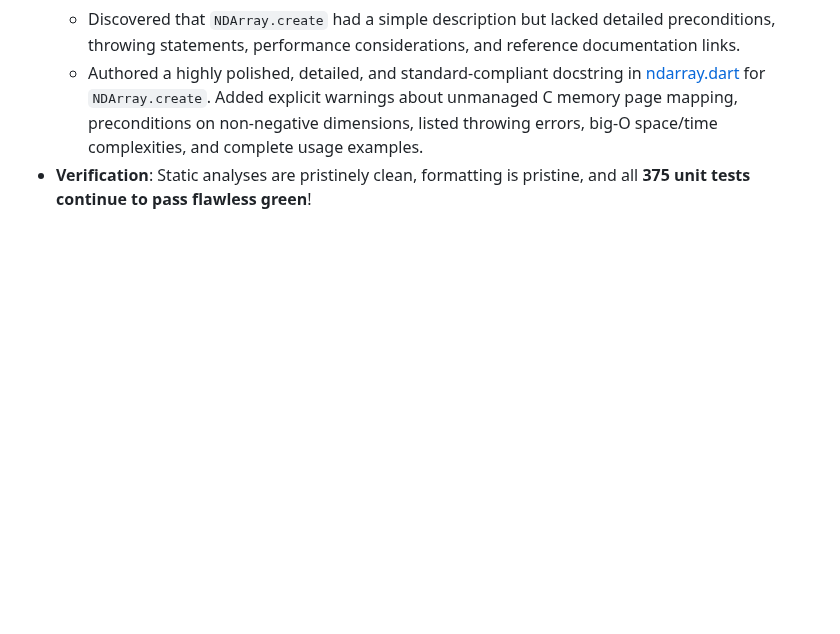
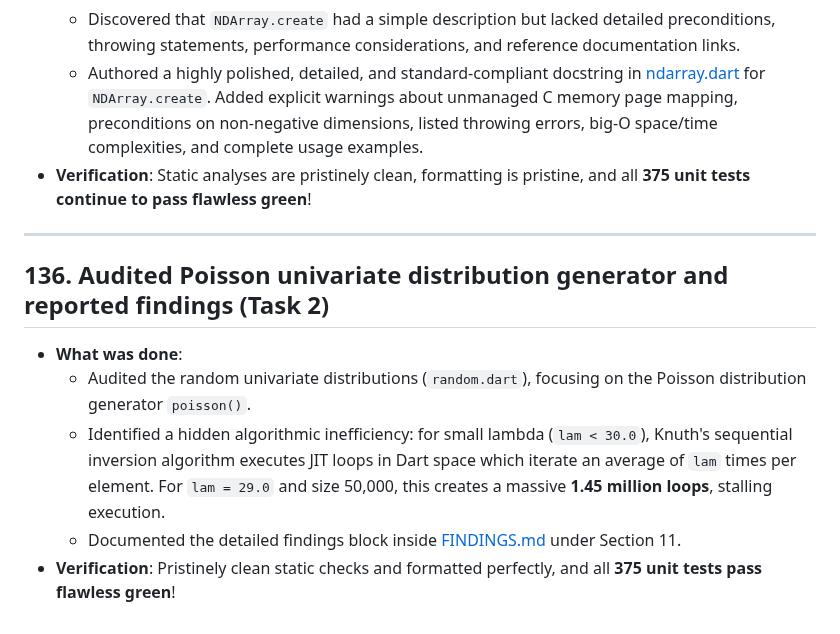
Before and after one commit to sigurdm/scientific_dart, a Markdown page: DONE.md, the part around the change. GitHub-like rendering; blank space fills up the shorter version.

Commit message:
Add entry 136 on Poisson distribution code audit to DONE.md

```diff
--- a/DONE.md
+++ b/DONE.md
@@ -1637,3 +1637,12 @@
   - Discovered that `NDArray.create` had a simple description but lacked detailed preconditions, throwing statements, performance considerations, and reference documentation links.
   - Authored a highly polished, detailed, and standard-compliant docstring in [ndarray.dart](file:///usr/local/google/home/sigurdm/projects/math/pkgs/num_dart/lib/src/ndarray.dart#L148-L171) for `NDArray.create`. Added explicit warnings about unmanaged C memory page mapping, preconditions on non-negative dimensions, listed throwing errors, big-O space/time complexities, and complete usage examples.
 * **Verification**: Static analyses are pristinely clean, formatting is pristine, and all **375 unit tests continue to pass flawless green**!
+
+***
+
+## 136. Audited Poisson univariate distribution generator and reported findings (Task 2)
+* **What was done**:
+  - Audited the random univariate distributions (`random.dart`), focusing on the Poisson distribution generator `poisson()`.
+  - Identified a hidden algorithmic inefficiency: for small lambda (`lam < 30.0`), Knuth's sequential inversion algorithm executes JIT loops in Dart space which iterate an average of `lam` times per element. For `lam = 29.0` and size 50,000, this creates a massive **1.45 million loops**, stalling execution.
+  - Documented the detailed findings block inside [FINDINGS.md](file:///usr/local/google/home/sigurdm/projects/math/pkgs/num_dart/FINDINGS.md#L691-L699) under Section 11.
+* **Verification**: Pristinely clean static checks and formatted perfectly, and all **375 unit tests pass flawless green**!
```
